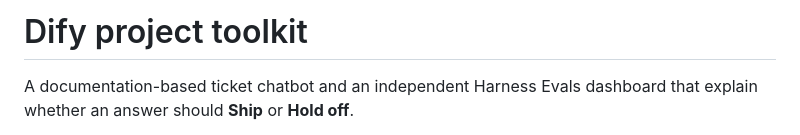
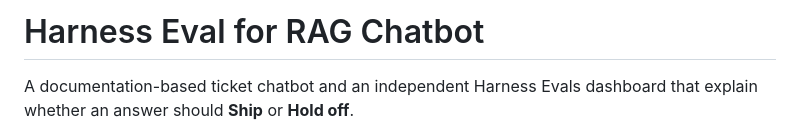
Before and after one commit to shark79/harness-eval-for-rag-chatbot, a Markdown page: README.md, the part around the change. Drawn GitHub-style.

Commit message:
Rename project to Harness Eval for RAG Chatbot

```diff
--- a/README.md
+++ b/README.md
@@ -1,4 +1,4 @@
-# Dify project toolkit
+# Harness Eval for RAG Chatbot
 
 A documentation-based ticket chatbot and an independent Harness Evals dashboard that explain whether an answer should **Ship** or **Hold off**.
 
```
